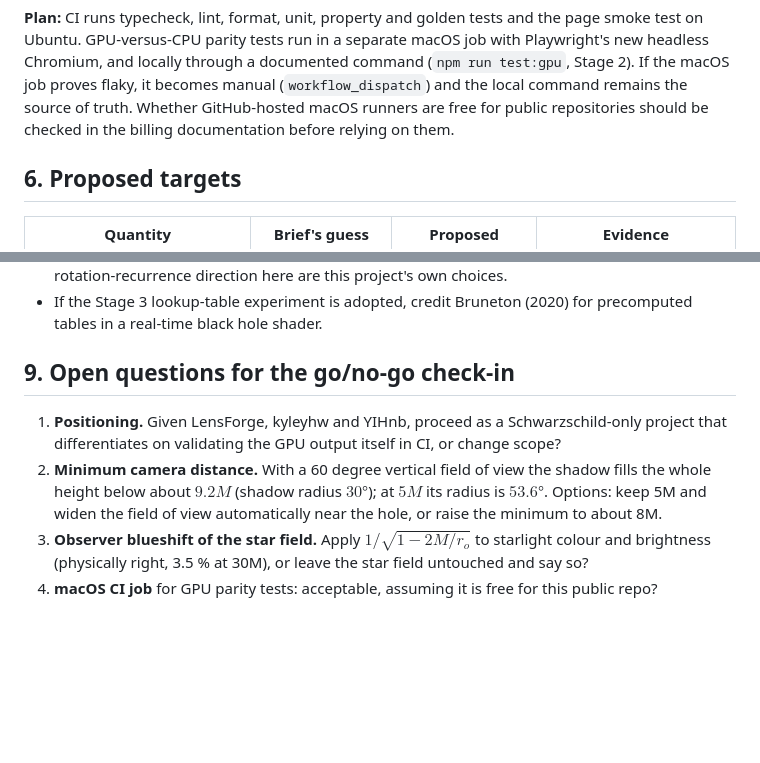
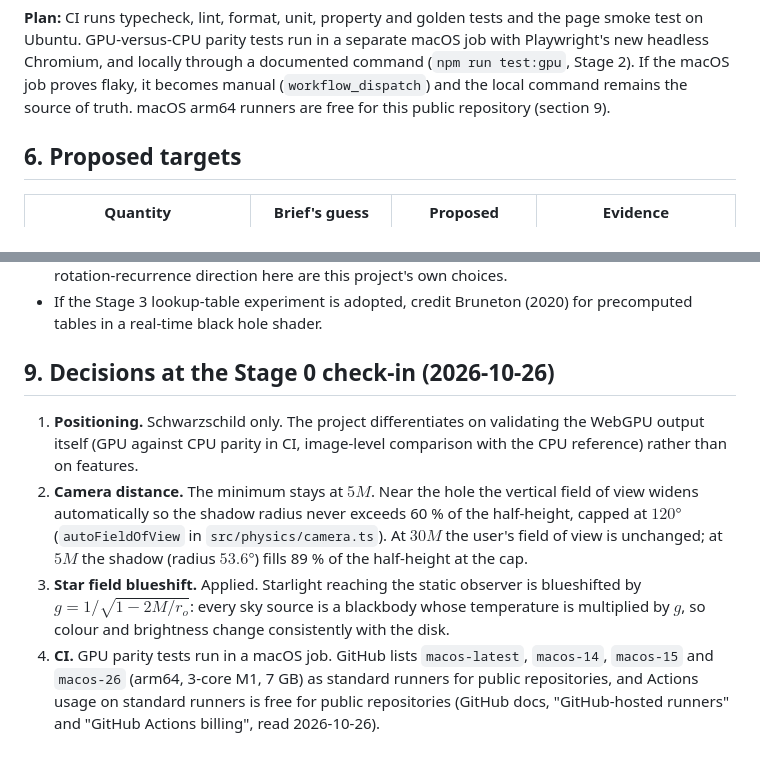
Before and after one commit to Waiivyy/photonring, a Markdown page: docs/DESIGN.md, 2 parts joined by grey strips. Rendered like a GitHub page; blank space fills up the shorter version.

Commit message:
docs: record the Stage 0 check-in decisions

```diff
--- a/docs/DESIGN.md
+++ b/docs/DESIGN.md
@@ -243,8 +243,7 @@ Evidence gathered (third-party CI runs and project configurations, not yet repro
 on Ubuntu. GPU-versus-CPU parity tests run in a separate macOS job with Playwright's new headless
 Chromium, and locally through a documented command (`npm run test:gpu`, Stage 2). If the macOS job
 proves flaky, it becomes manual (`workflow_dispatch`) and the local command remains the source of
-truth. Whether GitHub-hosted macOS runners are free for public repositories should be checked in
-the billing documentation before relying on them.
+truth. macOS arm64 runners are free for this public repository (section 9).
 
 ## 6. Proposed targets
 
@@ -292,13 +291,19 @@ $\hat r/r^5$, both typos (its code is correct); this project cites the code, not
 - If the Stage 3 lookup-table experiment is adopted, credit Bruneton (2020) for precomputed
   tables in a real-time black hole shader.
 
-## 9. Open questions for the go/no-go check-in
+## 9. Decisions at the Stage 0 check-in (2026-10-26)
 
-1. **Positioning.** Given LensForge, kyleyhw and YIHnb, proceed as a Schwarzschild-only project
-   that differentiates on validating the GPU output itself in CI, or change scope?
-2. **Minimum camera distance.** With a 60 degree vertical field of view the shadow fills the whole
-   height below about $9.2M$ (shadow radius $30°$); at $5M$ its radius is $53.6°$. Options: keep
-   5M and widen the field of view automatically near the hole, or raise the minimum to about 8M.
-3. **Observer blueshift of the star field.** Apply $1/\sqrt{1-2M/r_o}$ to starlight colour and
-   brightness (physically right, 3.5 % at 30M), or leave the star field untouched and say so?
-4. **macOS CI job** for GPU parity tests: acceptable, assuming it is free for this public repo?
+1. **Positioning.** Schwarzschild only. The project differentiates on validating the WebGPU output
+   itself (GPU against CPU parity in CI, image-level comparison with the CPU reference) rather
+   than on features.
+2. **Camera distance.** The minimum stays at $5M$. Near the hole the vertical field of view widens
+   automatically so the shadow radius never exceeds 60 % of the half-height, capped at $120°$
+   (`autoFieldOfView` in `src/physics/camera.ts`). At $30M$ the user's field of view is unchanged;
+   at $5M$ the shadow (radius $53.6°$) fills 89 % of the half-height at the cap.
+3. **Star field blueshift.** Applied. Starlight reaching the static observer is blueshifted by
+   $g = 1/\sqrt{1-2M/r_o}$: every sky source is a blackbody whose temperature is multiplied by
+   $g$, so colour and brightness change consistently with the disk.
+4. **CI.** GPU parity tests run in a macOS job. GitHub lists `macos-latest`, `macos-14`,
+   `macos-15` and `macos-26` (arm64, 3-core M1, 7 GB) as standard runners for public
+   repositories, and Actions usage on standard runners is free for public repositories
+   (GitHub docs, "GitHub-hosted runners" and "GitHub Actions billing", read 2026-10-26).
```
